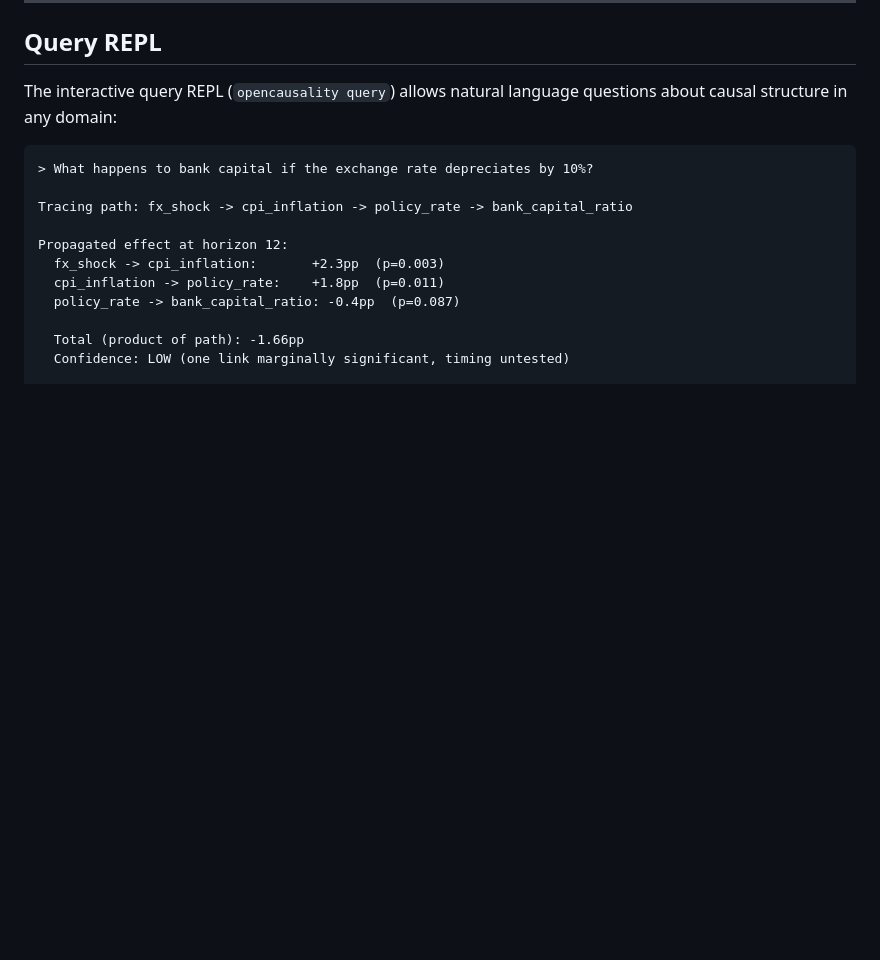
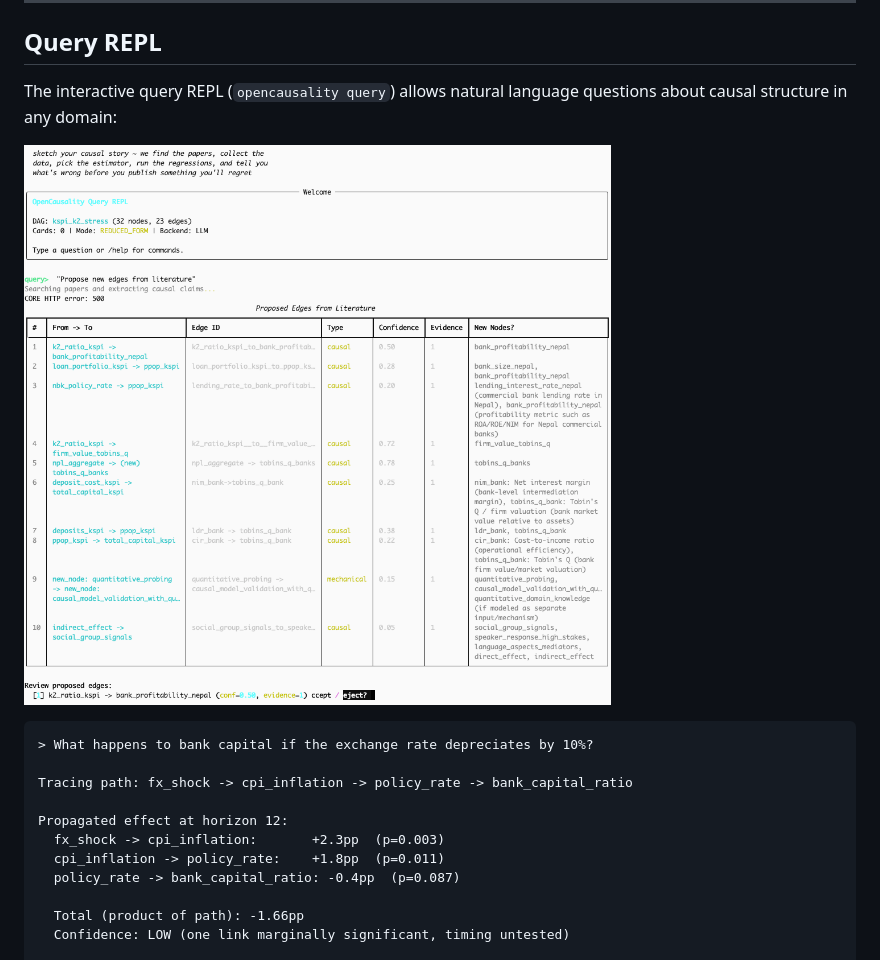
Before and after one commit to LEE-CHENYU/OpenCausality, a Markdown page: README.md, the part around the change. GitHub-like rendering; pictures changed too: paper/fig_query_repl.png (added); blank space fills up the shorter version.

Commit message:
Add Query REPL screenshot to README and paper
- README: added fig_query_repl.png in Query REPL section showing the
  literature edge-proposal workflow
- Paper: added Figure in Appendix C (Query REPL Example Session) with
  caption describing the search-extract-propose-review workflow
- Rebuilt arXiv package with the new figure

Co-Authored-By: Claude Opus 4.6 <noreply@anthropic.com>

````diff
--- a/README.md
+++ b/README.md
@@ -878,6 +878,8 @@ expected magnitude in natural language (validated via regex-based unit matching)
 The interactive query REPL (`opencausality query`) allows natural language questions
 about causal structure in any domain:
 
+![Query REPL — Literature Edge Proposal](paper/fig_query_repl.png)
+
 ```
 > What happens to bank capital if the exchange rate depreciates by 10%?
 
````
Also changed, not shown: 3 other files.
